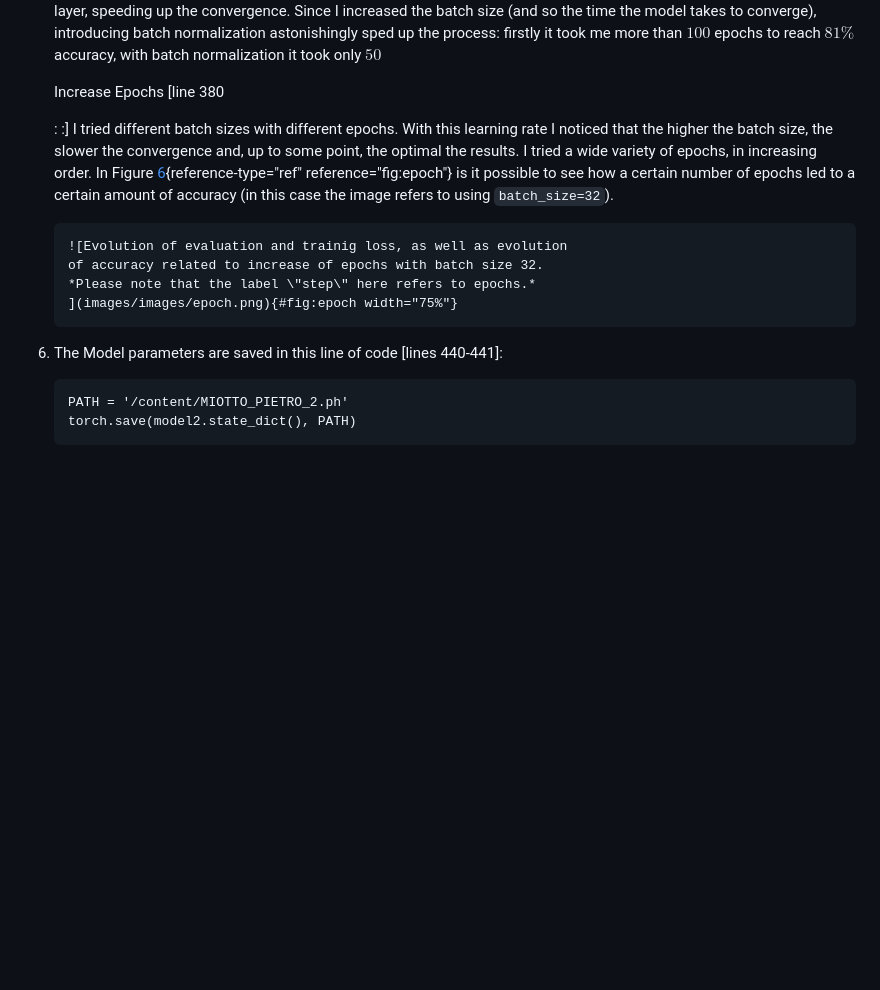
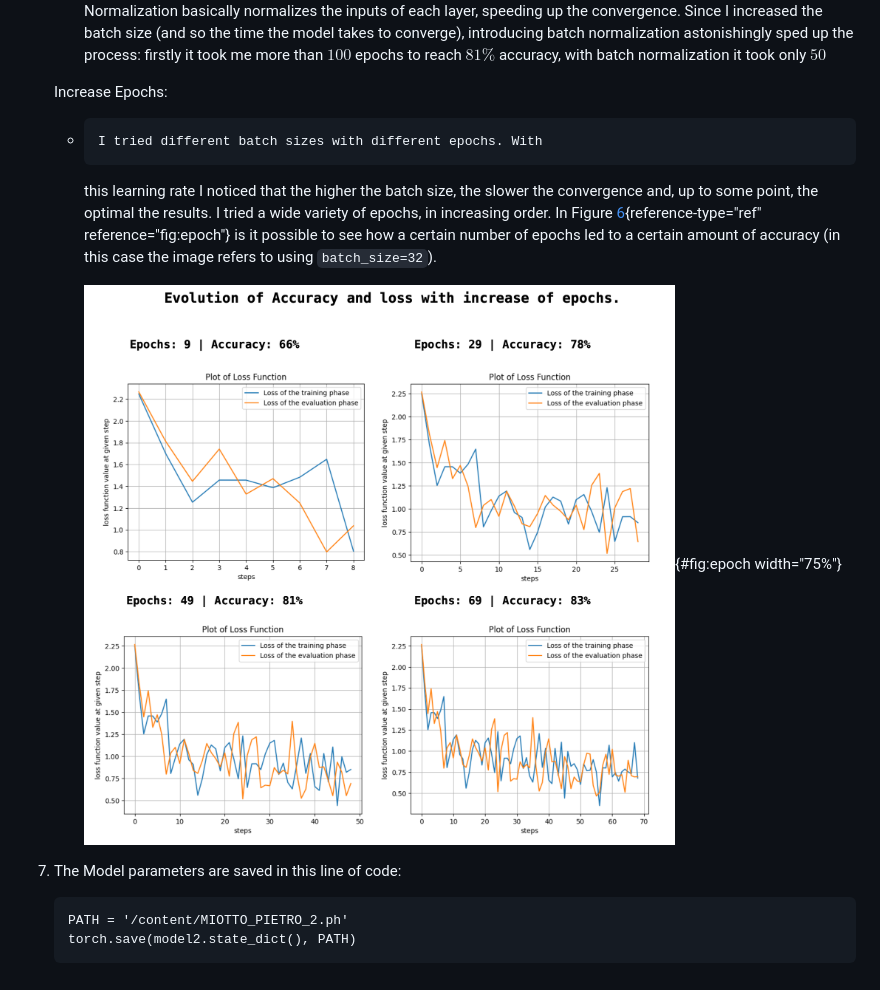
Before and after one commit to pietromiotto/CNN, a Markdown page: README.md, the part around one of its changes. GitHub-like rendering; blank space fills up the shorter version.

```diff
--- a/README.md
+++ b/README.md
@@ -577,9 +576,8 @@ My model is defined as follows:
         me more than $100$ epochs to reach $81\%$ accuracy, with batch
         normalization it took only $50$
 
-    Increase Epochs \[line 380
-
-    :   :\] I tried different batch sizes with different epochs. With
+    Increase Epochs:
+    -     I tried different batch sizes with different epochs. With
         this learning rate I noticed that the higher the batch size, the
         slower the convergence and, up to some point, the optimal the
         results. I tried a wide variety of epochs, in increasing order.
@@ -591,10 +589,9 @@ My model is defined as follows:
         ![Evolution of evaluation and trainig loss, as well as evolution
         of accuracy related to increase of epochs with batch size 32.
         *Please note that the label \"step\" here refers to epochs.*
-        ](images/images/epoch.png){#fig:epoch width="75%"}
+        ](images/epoch.png){#fig:epoch width="75%"}
 
-6.  The Model parameters are saved in this line of code \[lines
-    440-441\]:
+7.  The Model parameters are saved in this line of code:
 
         PATH = '/content/MIOTTO_PIETRO_2.ph'
         torch.save(model2.state_dict(), PATH)
```
Also changed, not shown: other parts of README.md (+19 -20 lines).
